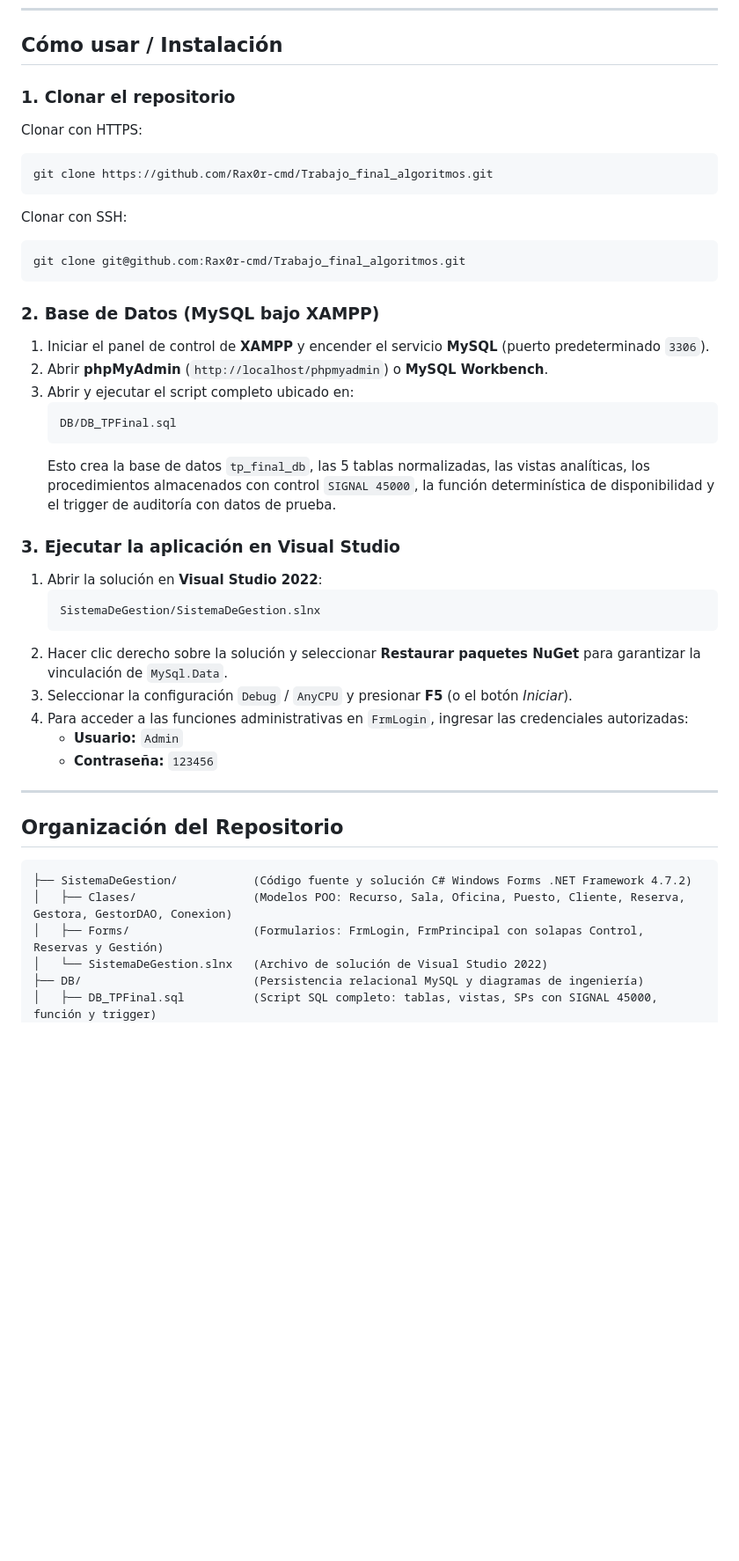
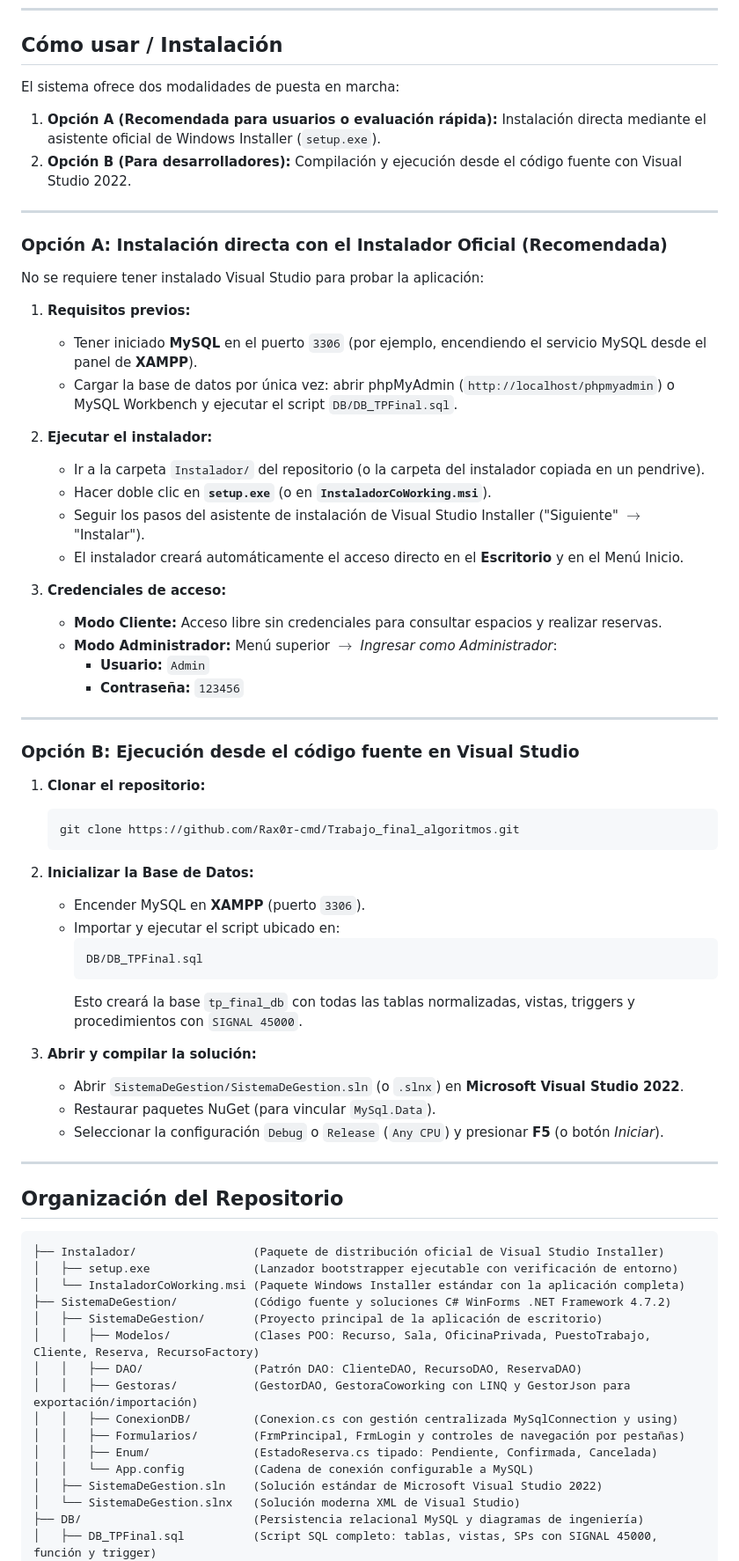
Before and after one commit to Rax0r-cmd/Trabajo_final_algoritmos, a Markdown page: README.md, the part around one of its changes. Shown at 88% size. Rendered like a GitHub page; blank space fills up the shorter version.

Commit message:
actualizacion de readme con guia del instalador oficial y estructura real del proyecto

````diff
--- a/README.md
+++ b/README.md
@@ -64,49 +64,73 @@ flowchart TD
 
 ## Cómo usar / Instalación
 
-### 1. Clonar el repositorio
+El sistema ofrece dos modalidades de puesta en marcha:
+1. **Opción A (Recomendada para usuarios o evaluación rápida):** Instalación directa mediante el asistente oficial de Windows Installer (`setup.exe`).
+2. **Opción B (Para desarrolladores):** Compilación y ejecución desde el código fuente con Visual Studio 2022.
 
-Clonar con HTTPS:
-```bash
-git clone https://github.com/Rax0r-cmd/Trabajo_final_algoritmos.git
-```
+---
 
-Clonar con SSH:
-```bash
-git clone git@github.com:Rax0r-cmd/Trabajo_final_algoritmos.git
-```
+### Opción A: Instalación directa con el Instalador Oficial (Recomendada)
 
-### 2. Base de Datos (MySQL bajo XAMPP)
+No se requiere tener instalado Visual Studio para probar la aplicación:
 
-1. Iniciar el panel de control de **XAMPP** y encender el servicio **MySQL** (puerto predeterminado `3306`).
-2. Abrir **phpMyAdmin** (`http://localhost/phpmyadmin`) o **MySQL Workbench**.
-3. Abrir y ejecutar el script completo ubicado en:
-   ```text
-   DB/DB_TPFinal.sql
+1. **Requisitos previos:**
+   - Tener iniciado **MySQL** en el puerto `3306` (por ejemplo, encendiendo el servicio MySQL desde el panel de **XAMPP**).
+   - Cargar la base de datos por única vez: abrir phpMyAdmin (`http://localhost/phpmyadmin`) o MySQL Workbench y ejecutar el script `DB/DB_TPFinal.sql`.
+
+2. **Ejecutar el instalador:**
+   - Ir a la carpeta `Instalador/` del repositorio (o la carpeta del instalador copiada en un pendrive).
+   - Hacer doble clic en **`setup.exe`** (o en **`InstaladorCoWorking.msi`**).
+   - Seguir los pasos del asistente de instalación de Visual Studio Installer ("Siguiente" $\rightarrow$ "Instalar").
+   - El instalador creará automáticamente el acceso directo en el **Escritorio** y en el Menú Inicio.
+
+3. **Credenciales de acceso:**
+   - **Modo Cliente:** Acceso libre sin credenciales para consultar espacios y realizar reservas.
+   - **Modo Administrador:** Menú superior $\rightarrow$ *Ingresar como Administrador*:
+     - **Usuario:** `Admin`
+     - **Contraseña:** `123456`
+
+---
+
+### Opción B: Ejecución desde el código fuente en Visual Studio
+
+1. **Clonar el repositorio:**
+   ```bash
+   git clone https://github.com/Rax0r-cmd/Trabajo_final_algoritmos.git
    ```
-   Esto crea la base de datos `tp_final_db`, las 5 tablas normalizadas, las vistas analíticas, los procedimientos almacenados con control `SIGNAL 45000`, la función determinística de disponibilidad y el trigger de auditoría con datos de prueba.
 
-### 3. Ejecutar la aplicación en Visual Studio
+2. **Inicializar la Base de Datos:**
+   - Encender MySQL en **XAMPP** (puerto `3306`).
+   - Importar y ejecutar el script ubicado en:
+     ```text
+     DB/DB_TPFinal.sql
+     ```
+     Esto creará la base `tp_final_db` con todas las tablas normalizadas, vistas, triggers y procedimientos con `SIGNAL 45000`.
 
-1. Abrir la solución en **Visual Studio 2022**:
-   ```text
-   SistemaDeGestion/SistemaDeGestion.slnx
-   ```
-2. Hacer clic derecho sobre la solución y seleccionar **Restaurar paquetes NuGet** para garantizar la vinculación de `MySql.Data`.
-3. Seleccionar la configuración `Debug` / `AnyCPU` y presionar **F5** (o el botón *Iniciar*).
-4. Para acceder a las funciones administrativas en `FrmLogin`, ingresar las credenciales autorizadas:
-   - **Usuario:** `Admin`
-   - **Contraseña:** `123456`
+3. **Abrir y compilar la solución:**
+   - Abrir `SistemaDeGestion/SistemaDeGestion.sln` (o `.slnx`) en **Microsoft Visual Studio 2022**.
+   - Restaurar paquetes NuGet (para vincular `MySql.Data`).
+   - Seleccionar la configuración `Debug` o `Release` (`Any CPU`) y presionar **F5** (o botón *Iniciar*).
 
 ---
 
 ## Organización del Repositorio
 
 ```text
-├── SistemaDeGestion/           (Código fuente y solución C# Windows Forms .NET Framework 4.7.2)
-│   ├── Clases/                 (Modelos POO: Recurso, Sala, Oficina, Puesto, Cliente, Reserva, Gestora, GestorDAO, Conexion)
-│   ├── Forms/                  (Formularios: FrmLogin, FrmPrincipal con solapas Control, Reservas y Gestión)
-│   └── SistemaDeGestion.slnx   (Archivo de solución de Visual Studio 2022)
+├── Instalador/                 (Paquete de distribución oficial de Visual Studio Installer)
+│   ├── setup.exe               (Lanzador bootstrapper ejecutable con verificación de entorno)
+│   └── InstaladorCoWorking.msi (Paquete Windows Installer estándar con la aplicación completa)
+├── SistemaDeGestion/           (Código fuente y soluciones C# WinForms .NET Framework 4.7.2)
+│   ├── SistemaDeGestion/       (Proyecto principal de la aplicación de escritorio)
+│   │   ├── Modelos/            (Clases POO: Recurso, Sala, OficinaPrivada, PuestoTrabajo, Cliente, Reserva, RecursoFactory)
+│   │   ├── DAO/                (Patrón DAO: ClienteDAO, RecursoDAO, ReservaDAO)
+│   │   ├── Gestoras/           (GestorDAO, GestoraCoworking con LINQ y GestorJson para exportación/importación)
+│   │   ├── ConexionDB/         (Conexion.cs con gestión centralizada MySqlConnection y using)
+│   │   ├── Formularios/        (FrmPrincipal, FrmLogin y controles de navegación por pestañas)
+│   │   ├── Enum/               (EstadoReserva.cs tipado: Pendiente, Confirmada, Cancelada)
+│   │   └── App.config          (Cadena de conexión configurable a MySQL)
+│   ├── SistemaDeGestion.sln    (Solución estándar de Microsoft Visual Studio 2022)
+│   └── SistemaDeGestion.slnx   (Solución moderna XML de Visual Studio)
 ├── DB/                         (Persistencia relacional MySQL y diagramas de ingeniería)
 │   ├── DB_TPFinal.sql          (Script SQL completo: tablas, vistas, SPs con SIGNAL 45000, función y trigger)
 │   ├── Diagrama_DER.png        (Diagrama Entidad-Relación exportado de MySQL Workbench)
````
Also changed, not shown: other parts of README.md (+12 -9 lines).
